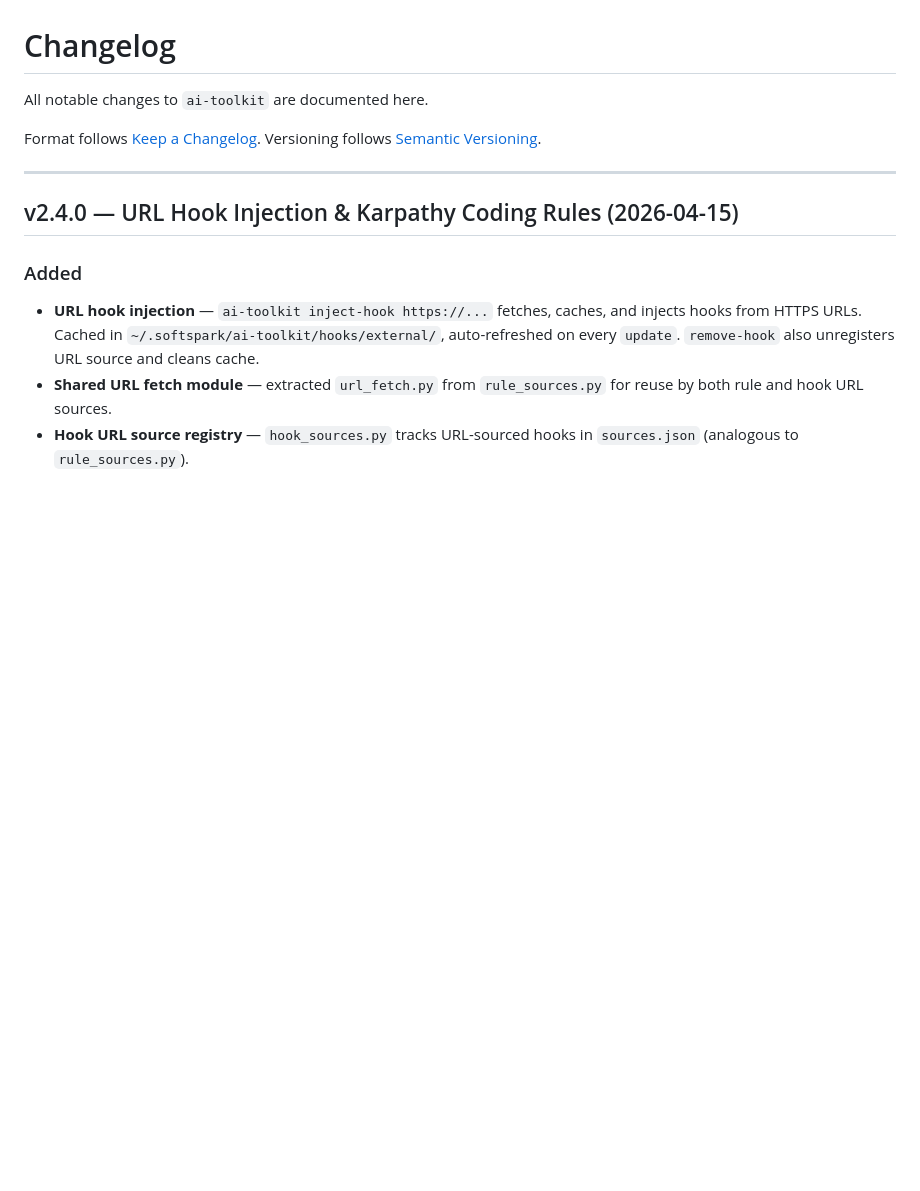
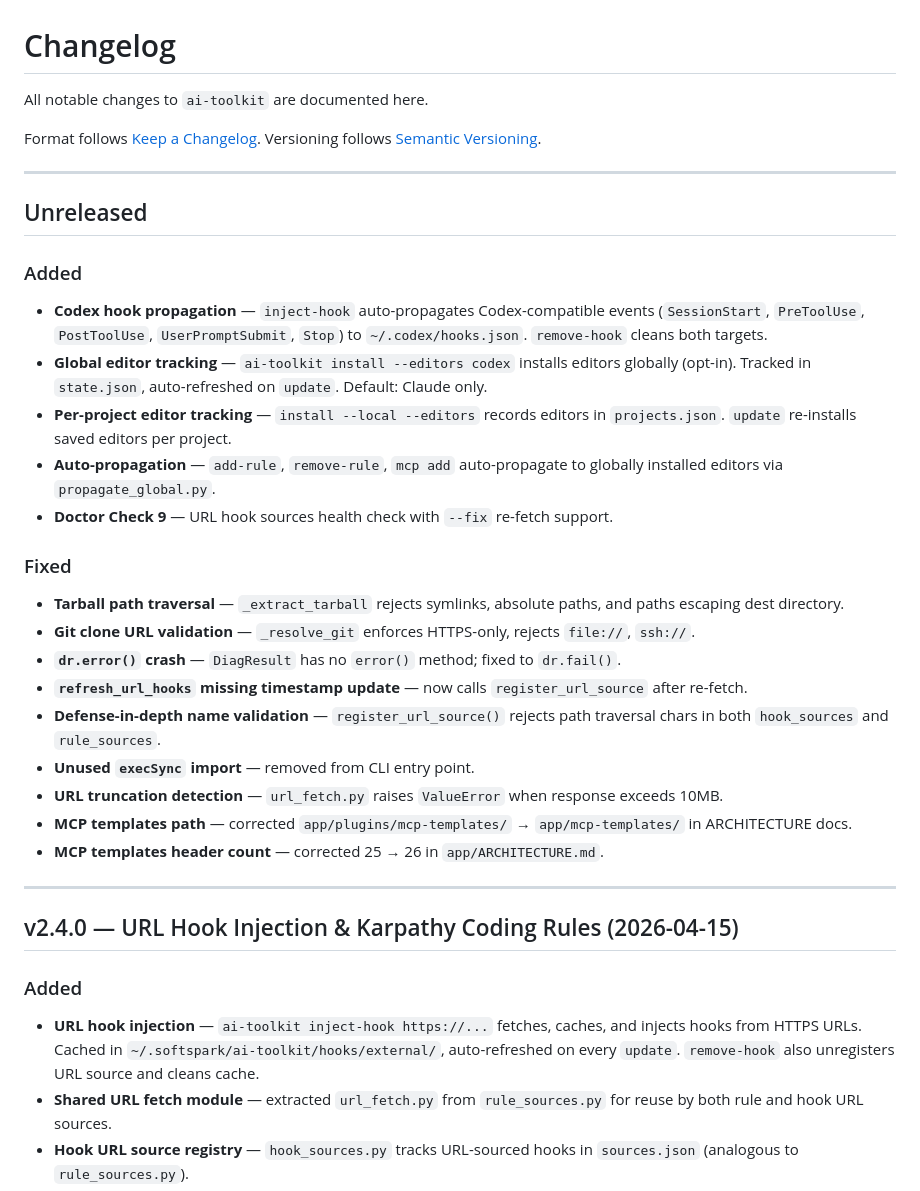
Before and after one commit to softspark/ai-toolkit, a Markdown page: CHANGELOG.md, the part around the change. Rendered like a GitHub page; blank space fills up the shorter version.

Commit message:
fix: correct MCP templates path and count, add unreleased CHANGELOG
- Fix MCP path: app/plugins/mcp-templates/ → app/mcp-templates/
  in ARCHITECTURE.md and architecture-overview.md
- Fix MCP header count: 25 → 26 in ARCHITECTURE.md
- Add Unreleased section to CHANGELOG for 6 post-v2.4.0 commits

```diff
--- a/CHANGELOG.md
+++ b/CHANGELOG.md
@@ -4,6 +4,28 @@ All notable changes to `ai-toolkit` are documented here.
 
 Format follows [Keep a Changelog](https://keepachangelog.com/en/1.0.0/).
 Versioning follows [Semantic Versioning](https://semver.org/).
+
+---
+
+## Unreleased
+
+### Added
+- **Codex hook propagation** — `inject-hook` auto-propagates Codex-compatible events (`SessionStart`, `PreToolUse`, `PostToolUse`, `UserPromptSubmit`, `Stop`) to `~/.codex/hooks.json`. `remove-hook` cleans both targets.
+- **Global editor tracking** — `ai-toolkit install --editors codex` installs editors globally (opt-in). Tracked in `state.json`, auto-refreshed on `update`. Default: Claude only.
+- **Per-project editor tracking** — `install --local --editors` records editors in `projects.json`. `update` re-installs saved editors per project.
+- **Auto-propagation** — `add-rule`, `remove-rule`, `mcp add` auto-propagate to globally installed editors via `propagate_global.py`.
+- **Doctor Check 9** — URL hook sources health check with `--fix` re-fetch support.
+
+### Fixed
+- **Tarball path traversal** — `_extract_tarball` rejects symlinks, absolute paths, and paths escaping dest directory.
+- **Git clone URL validation** — `_resolve_git` enforces HTTPS-only, rejects `file://`, `ssh://`.
+- **`dr.error()` crash** — `DiagResult` has no `error()` method; fixed to `dr.fail()`.
+- **`refresh_url_hooks` missing timestamp update** — now calls `register_url_source` after re-fetch.
+- **Defense-in-depth name validation** — `register_url_source()` rejects path traversal chars in both `hook_sources` and `rule_sources`.
+- **Unused `execSync` import** — removed from CLI entry point.
+- **URL truncation detection** — `url_fetch.py` raises `ValueError` when response exceeds 10MB.
+- **MCP templates path** — corrected `app/plugins/mcp-templates/` → `app/mcp-templates/` in ARCHITECTURE docs.
+- **MCP templates header count** — corrected 25 → 26 in `app/ARCHITECTURE.md`.
 
 ---
 
```
Also changed, not shown: app/ARCHITECTURE.md (+2 -2 lines), kb/reference/architecture-overview.md (+1 -1 lines).
